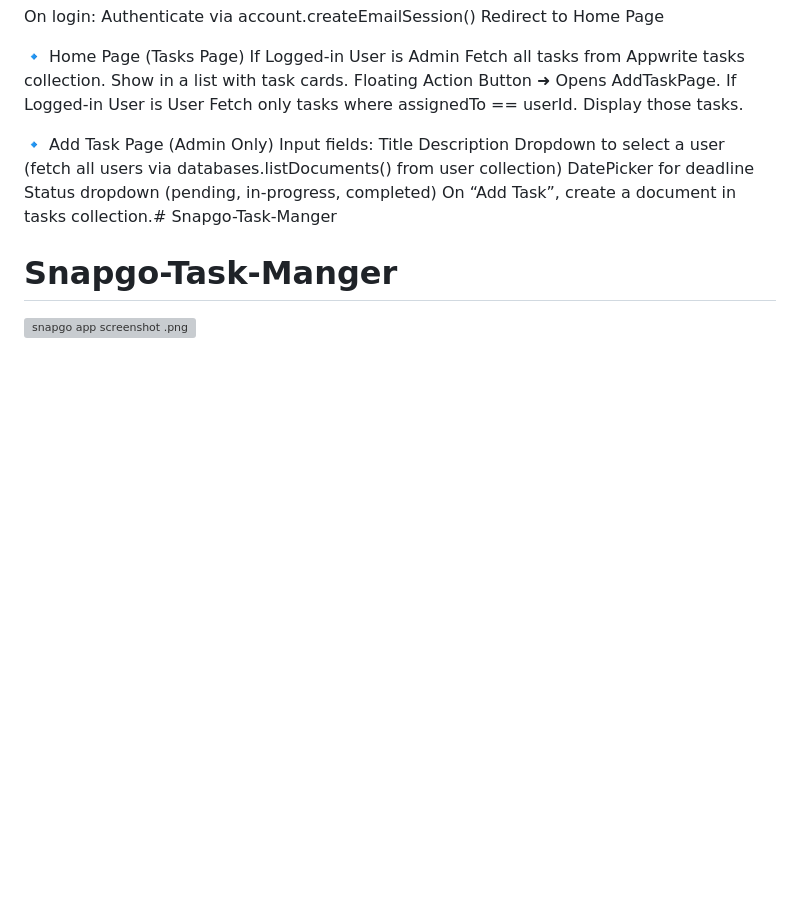
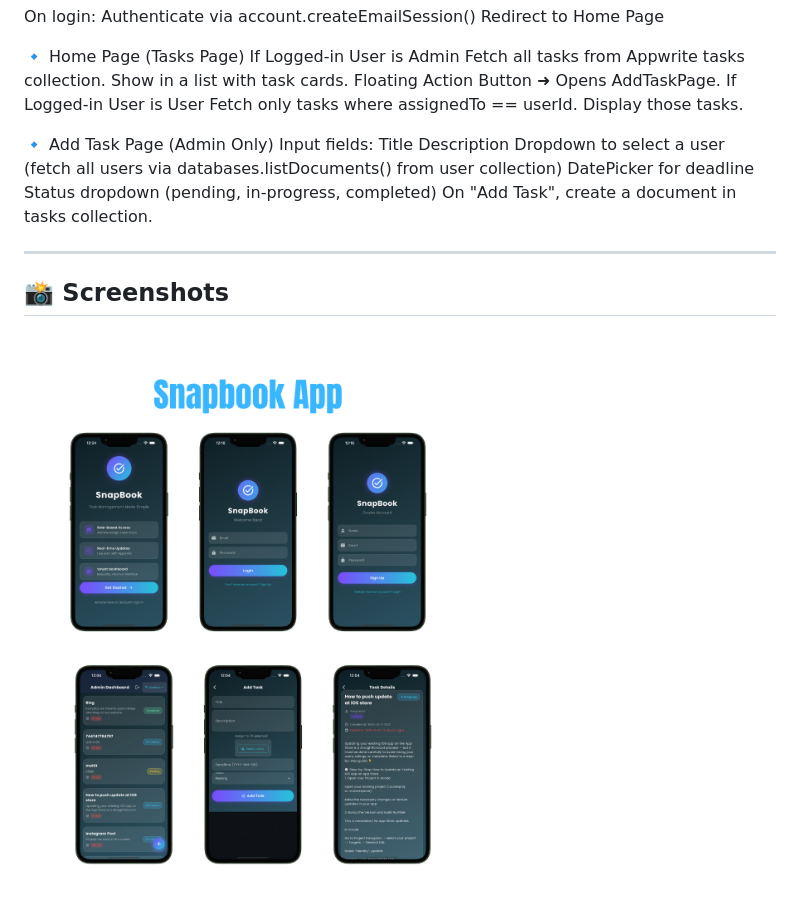
Before and after one commit to minhaj54/Snapgo-Task-Manger, a Markdown page: readme.md, the part around the change. Rendered like a GitHub page; pictures changed too: assets/images/ss.png (added); blank space fills up the shorter version; grey boxes are pictures that could not be loaded.

Commit message:
screenshot added to reade file

```diff
--- a/readme.md
+++ b/readme.md
@@ -112,6 +112,10 @@ Description
 Dropdown to select a user (fetch all users via databases.listDocuments() from user collection)
 DatePicker for deadline
 Status dropdown (pending, in-progress, completed)
-On “Add Task”, create a document in tasks collection.# Snapgo-Task-Manger
-# Snapgo-Task-Manger
-![snapgo app screenshot .png](../snapgo%20app%20screenshot%20.png)
+On "Add Task", create a document in tasks collection.
+
+---
+
+## 📸 Screenshots
+
+![Snapbook App Screenshot](assets/images/ss.png)
```
